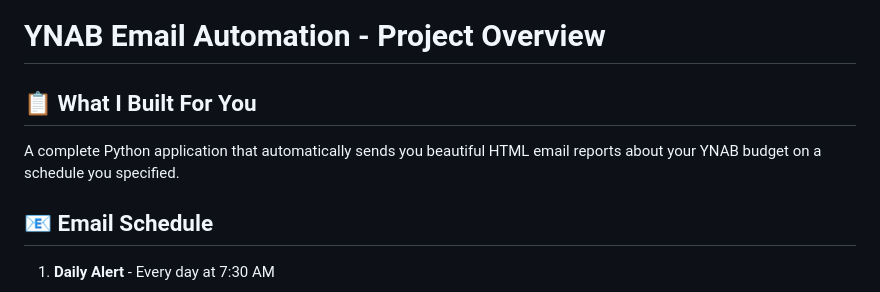
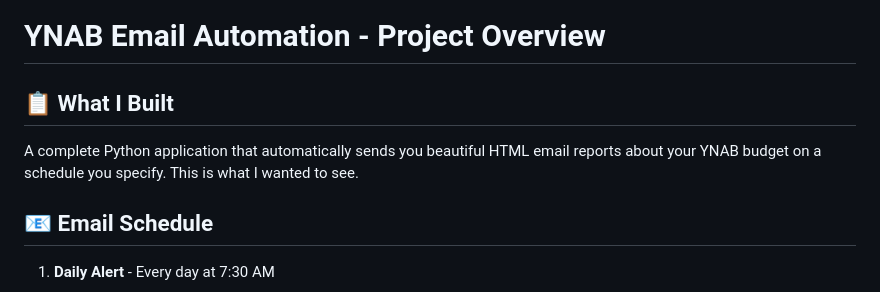
Before and after one commit to jamaal-b/ynab-email-automation, a Markdown page: PROJECT_OVERVIEW.md, the part around the change. Drawn GitHub-style.

```diff
--- a/PROJECT_OVERVIEW.md
+++ b/PROJECT_OVERVIEW.md
@@ -1,8 +1,8 @@
 # YNAB Email Automation - Project Overview
 
-## 📋 What I Built For You
+## 📋 What I Built
 
-A complete Python application that automatically sends you beautiful HTML email reports about your YNAB budget on a schedule you specified.
+A complete Python application that automatically sends you beautiful HTML email reports about your YNAB budget on a schedule you specify. This is what I wanted to see.
 
 ## 📧 Email Schedule
 
```
